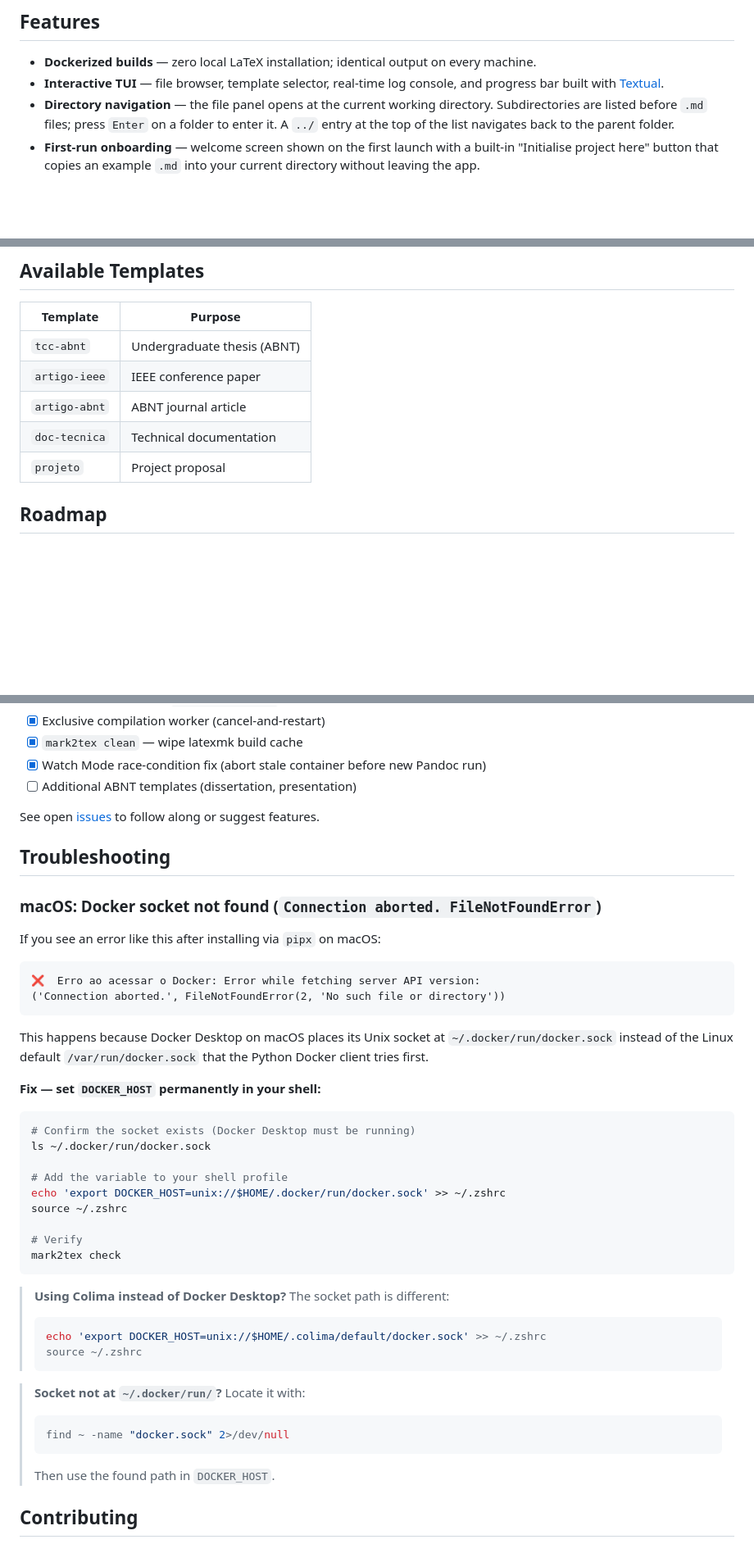
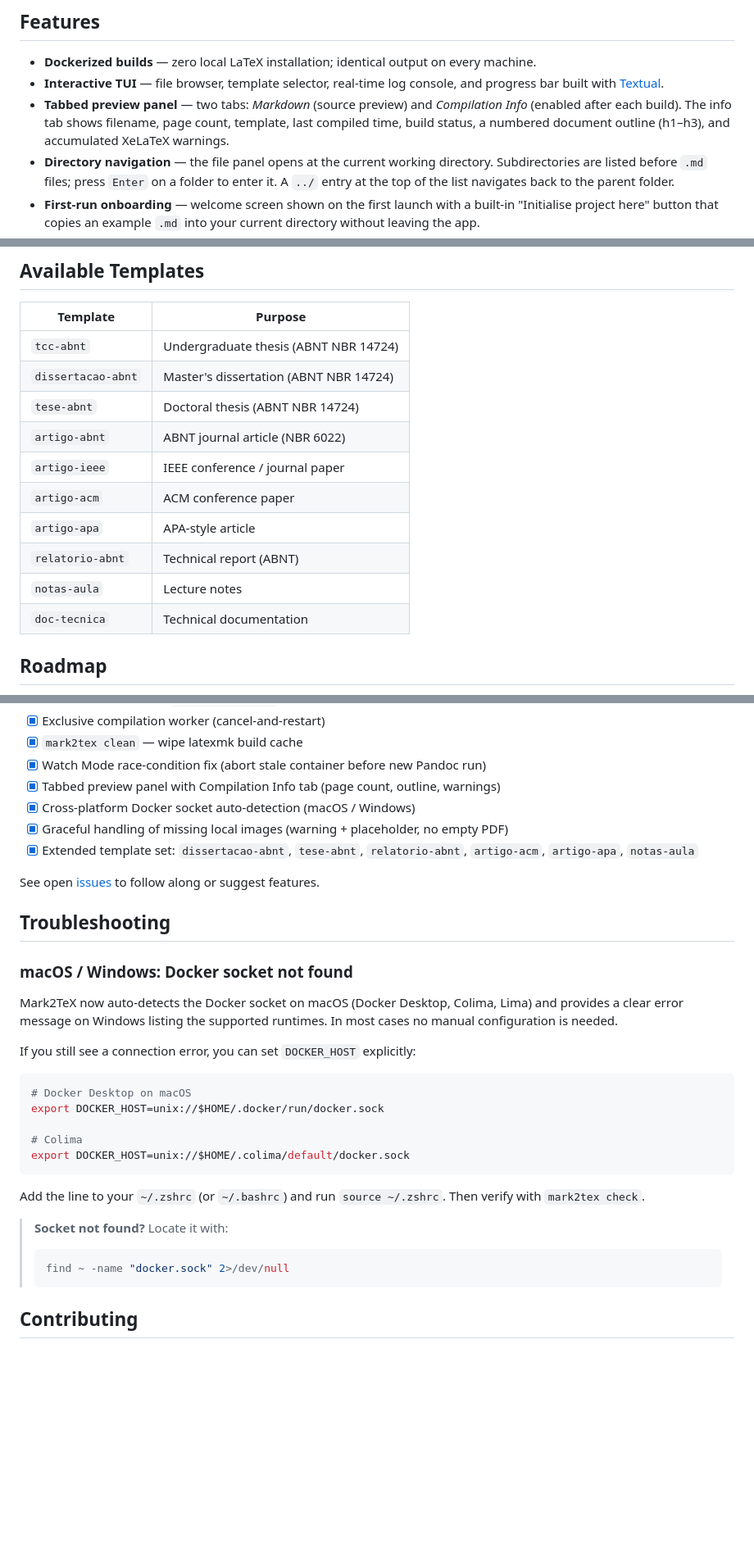
Before and after one commit to Hylbert/Mark2TeX, a Markdown page: README.md, 3 parts joined by grey strips. Shown at 82% size. Drawn GitHub-style; blank space fills up the shorter version.

Commit message:
docs(readme): add new templates, tabbed preview, docker auto-detection and missing-image features

````diff
--- a/README.md
+++ b/README.md
@@ -174,6 +174,7 @@ Exit code `0` when no errors are found; exit code `1` when at least one error pr
 
 - **Dockerized builds** — zero local LaTeX installation; identical output on every machine.
 - **Interactive TUI** — file browser, template selector, real-time log console, and progress bar built with [Textual](https://github.com/Textualize/textual).
+- **Tabbed preview panel** — two tabs: *Markdown* (source preview) and *Compilation Info* (enabled after each build). The info tab shows filename, page count, template, last compiled time, build status, a numbered document outline (h1–h3), and accumulated XeLaTeX warnings.
 - **Directory navigation** — the file panel opens at the current working directory. Subdirectories are listed before `.md` files; press `Enter` on a folder to enter it. A `../` entry at the top of the list navigates back to the parent folder.
 - **First-run onboarding** — welcome screen shown on the first launch with a built-in "Initialise project here" button that copies an example `.md` into your current directory without leaving the app.
 - **Watch mode** — automatic recompilation on every file save; temp/swap files (`.swp`, `.bak`, `~`) are ignored; debounce of 1.5 s prevents double-triggers on two-stage saves (e.g. Obsidian).
@@ -195,11 +198,16 @@ Exit code `0` when no errors are found; exit code `1` when at least one error pr
 
 | Template | Purpose |
 |---|---|
-| `tcc-abnt` | Undergraduate thesis (ABNT) |
-| `artigo-ieee` | IEEE conference paper |
-| `artigo-abnt` | ABNT journal article |
+| `tcc-abnt` | Undergraduate thesis (ABNT NBR 14724) |
+| `dissertacao-abnt` | Master's dissertation (ABNT NBR 14724) |
+| `tese-abnt` | Doctoral thesis (ABNT NBR 14724) |
+| `artigo-abnt` | ABNT journal article (NBR 6022) |
+| `artigo-ieee` | IEEE conference / journal paper |
+| `artigo-acm` | ACM conference paper |
+| `artigo-apa` | APA-style article |
+| `relatorio-abnt` | Technical report (ABNT) |
+| `notas-aula` | Lecture notes |
 | `doc-tecnica` | Technical documentation |
-| `projeto` | Project proposal |
 
 ## Roadmap
 
@@ -216,50 +224,35 @@ Exit code `0` when no errors are found; exit code `1` when at least one error pr
 - [x] Exclusive compilation worker (cancel-and-restart)
 - [x] `mark2tex clean` — wipe latexmk build cache
 - [x] Watch Mode race-condition fix (abort stale container before new Pandoc run)
-- [ ] Additional ABNT templates (dissertation, presentation)
+- [x] Tabbed preview panel with Compilation Info tab (page count, outline, warnings)
+- [x] Cross-platform Docker socket auto-detection (macOS / Windows)
+- [x] Graceful handling of missing local images (warning + placeholder, no empty PDF)
+- [x] Extended template set: `dissertacao-abnt`, `tese-abnt`, `relatorio-abnt`, `artigo-acm`, `artigo-apa`, `notas-aula`
 
 See open [issues](https://github.com/Hylbert/Mark2TeX/issues) to follow along or suggest features.
 
 ## Troubleshooting
 
-### macOS: Docker socket not found (`Connection aborted. FileNotFoundError`)
+### macOS / Windows: Docker socket not found
 
-If you see an error like this after installing via `pipx` on macOS:
+Mark2TeX now auto-detects the Docker socket on macOS (Docker Desktop, Colima, Lima) and provides a clear error message on Windows listing the supported runtimes. In most cases no manual configuration is needed.
 
-```
-❌  Erro ao acessar o Docker: Error while fetching server API version:
-('Connection aborted.', FileNotFoundError(2, 'No such file or directory'))
+If you still see a connection error, you can set `DOCKER_HOST` explicitly:
+
+```bash
+# Docker Desktop on macOS
+export DOCKER_HOST=unix://$HOME/.docker/run/docker.sock
+
+# Colima
+export DOCKER_HOST=unix://$HOME/.colima/default/docker.sock
 ```
 
-This happens because Docker Desktop on macOS places its Unix socket at
-`~/.docker/run/docker.sock` instead of the Linux default `/var/run/docker.sock`
-that the Python Docker client tries first.
+Add the line to your `~/.zshrc` (or `~/.bashrc`) and run `source ~/.zshrc`. Then verify with `mark2tex check`.
 
-**Fix — set `DOCKER_HOST` permanently in your shell:**
-
-```bash
-# Confirm the socket exists (Docker Desktop must be running)
-ls ~/.docker/run/docker.sock
-
-# Add the variable to your shell profile
-echo 'export DOCKER_HOST=unix://$HOME/.docker/run/docker.sock' >> ~/.zshrc
-source ~/.zshrc
-
-# Verify
-mark2tex check
-```
-
-> **Using Colima instead of Docker Desktop?** The socket path is different:
-> ```bash
-> echo 'export DOCKER_HOST=unix://$HOME/.colima/default/docker.sock' >> ~/.zshrc
-> source ~/.zshrc
-> ```
-
-> **Socket not at `~/.docker/run/`?** Locate it with:
+> **Socket not found?** Locate it with:
 > ```bash
 > find ~ -name "docker.sock" 2>/dev/null
 > ```
-> Then use the found path in `DOCKER_HOST`.
 
 ## Contributing
 
````
Also changed, not shown: other parts of README.md (+5 -3 lines).
